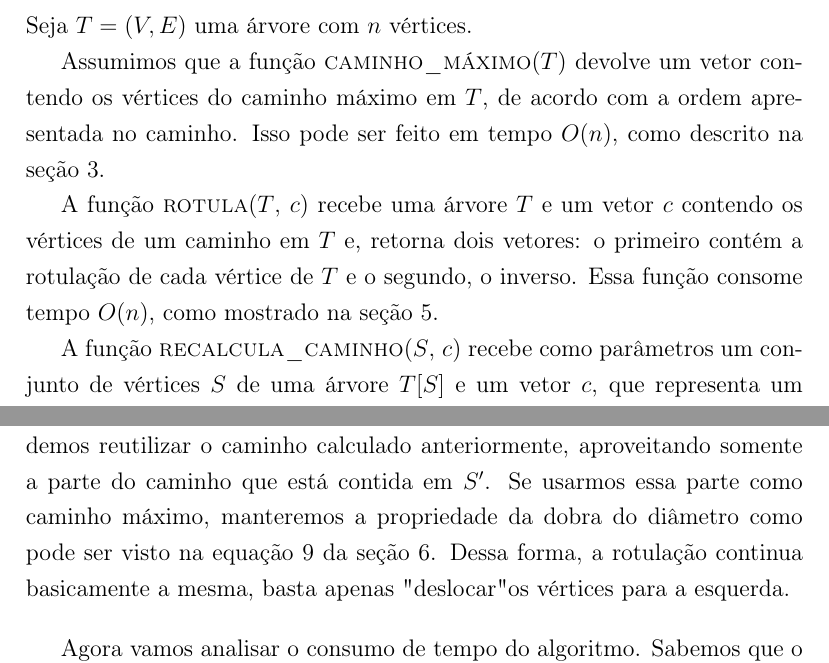
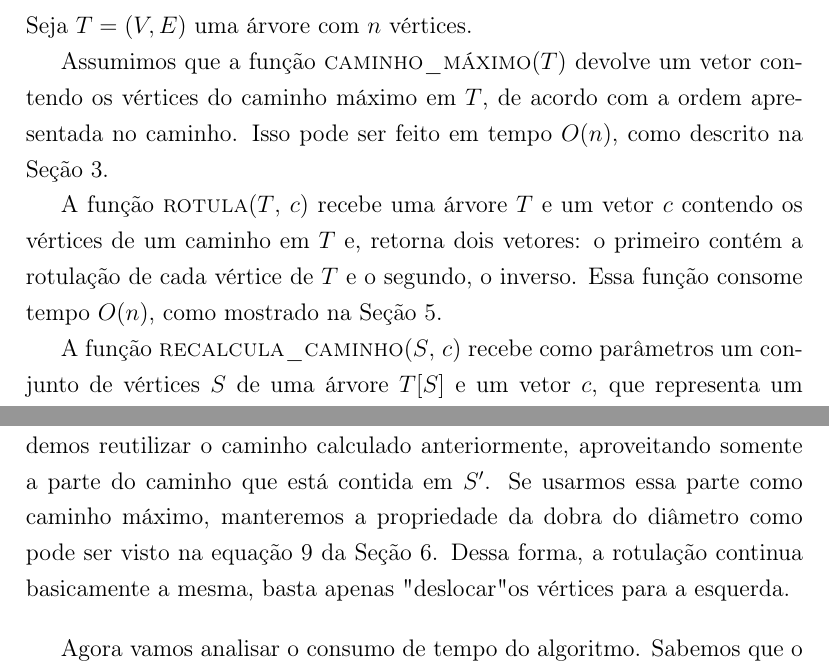
Before and after one commit to karinaawoki/TCC, a LaTeX thesis (doc/monografia/tcc.tex, which reads doc/monografia/fst.tex): two parts of pages 39 and 41 of 61, joined at a grey line, cut so that both start at the same text. Compiled offline with pdfLaTeX.

Commit message:
mono: arrumando teorema principal

```diff
--- a/doc/monografia/fst.tex
+++ b/doc/monografia/fst.tex
@@ -273,14 +273,14 @@
 		devolve um vetor contendo os vértices do caminho
 		máximo em~$T$, de acordo com a ordem apresentada no caminho.
 		Isso pode ser feito em tempo~$O(n)$, como descrito na
-		seção~\ref{sec:caminhoMaximo}.
+		Seção~\ref{sec:caminhoMaximo}.
 
 		A função {\sc rotula}$(T$, $c)$ recebe uma árvore~$T$ e um vetor~$c$
 		contendo os vértices de um caminho em~$T$ e,
 		retorna dois vetores: o primeiro contém a rotulação de cada vértice
 		de~$T$ e o segundo, o inverso.
 		Essa função consome tempo~$O(n)$, como mostrado na
-		seção~\ref{sec:rotulacao}.
+		Seção~\ref{sec:rotulacao}.
 
 		A função {\sc recalcula\_caminho}$(S$, $c)$
 		recebe como parâmetros um conjunto de vértices~$S$ de uma árvore~$T[S]$
@@ -416,7 +416,7 @@
 		Se usarmos essa parte como caminho máximo,
 		manteremos a propriedade da dobra do diâmetro como pode
 		ser visto na equação~\ref{eq:reaproveitaCaminho} da
-		seção~\ref{sec:dobraDiametro}.
+		Seção~\ref{sec:dobraDiametro}.
 		Dessa forma, a rotulação continua basicamente a mesma,
 		basta apenas "deslocar" os vértices para a esquerda.
 
```
Also changed, not shown: doc/monografia/fst.tex (2 more changed lines).
